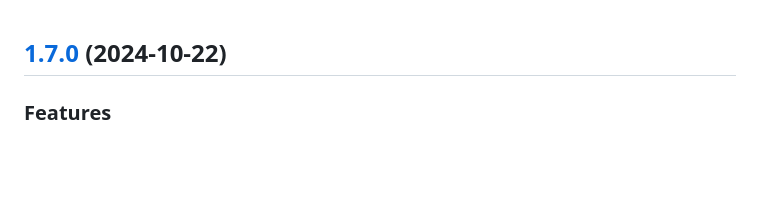
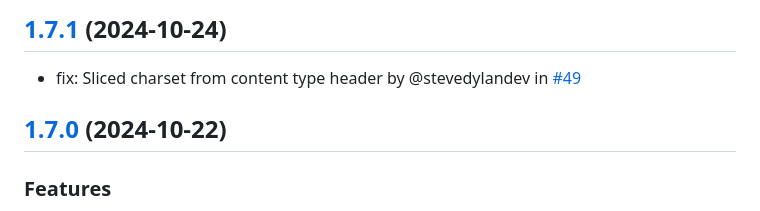
Before and after one commit to PinataCloud/pinata, a Markdown page: CHANGELOG.md, the part around the change. Drawn GitHub-style; blank space fills up the shorter version.

Commit message:
updated changelog

```diff
--- a/CHANGELOG.md
+++ b/CHANGELOG.md
@@ -1,3 +1,7 @@
+## [1.7.1](https://github.com/PinataCloud/pinata/compare/v1.7.0...v1.7.1) (2024-10-24)
+
+- fix: Sliced charset from content type header by @stevedylandev in [#49](https://github.com/PinataCloud/pinata/pull/49)
+
 ## [1.7.0](https://github.com/PinataCloud/pinata/compare/v1.6.0...v1.7.0) (2024-10-22)
 
 ### Features
```
